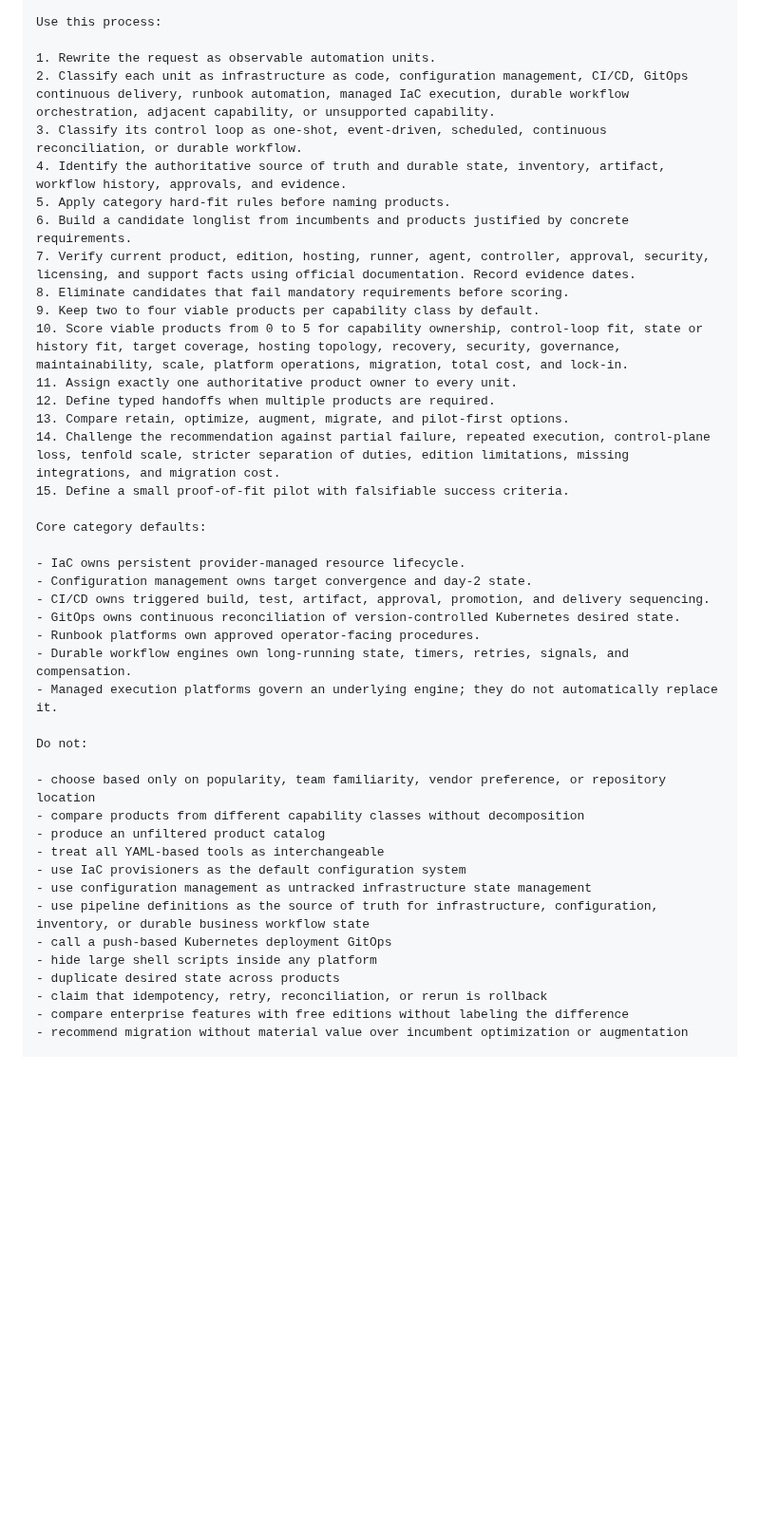
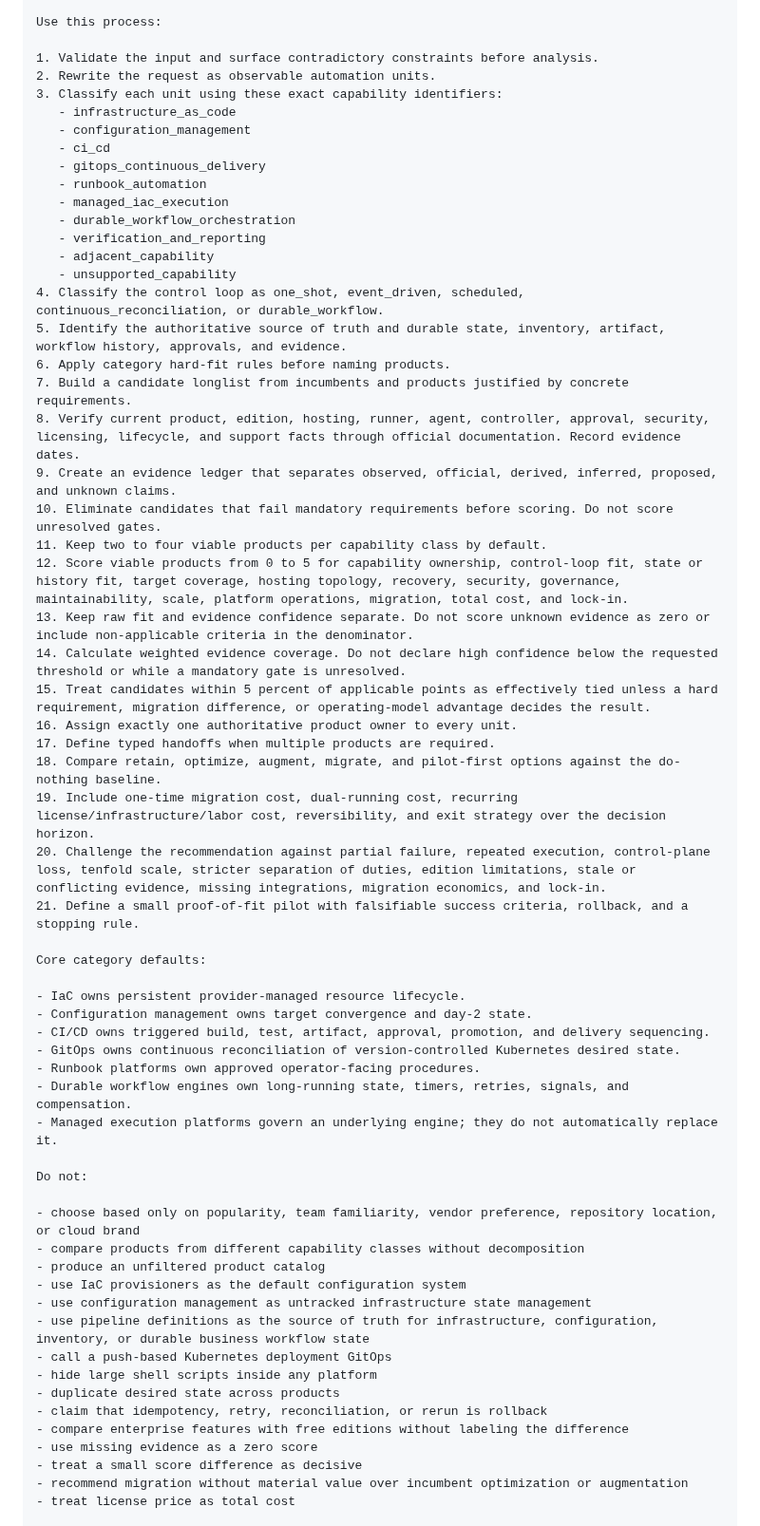
Before and after one commit to Quazmoz/agentdefaults, a Markdown page: prompts/planning/select-automation-platform.md, the part around one of its changes. Shown at 95% size. GitHub-like rendering; blank space fills up the shorter version.

Commit message:
Polish automation platform selection prompt

```diff
--- a/prompts/planning/select-automation-platform.md
+++ b/prompts/planning/select-automation-platform.md
@@ -58,21 +65,37 @@ Request:
 
 Use this process:
 
-1. Rewrite the request as observable automation units.
-2. Classify each unit as infrastructure as code, configuration management, CI/CD, GitOps continuous delivery, runbook automation, managed IaC execution, durable workflow orchestration, adjacent capability, or unsupported capability.
-3. Classify its control loop as one-shot, event-driven, scheduled, continuous reconciliation, or durable workflow.
-4. Identify the authoritative source of truth and durable state, inventory, artifact, workflow history, approvals, and evidence.
-5. Apply category hard-fit rules before naming products.
-6. Build a candidate longlist from incumbents and products justified by concrete requirements.
-7. Verify current product, edition, hosting, runner, agent, controller, approval, security, licensing, and support facts using official documentation. Record evidence dates.
-8. Eliminate candidates that fail mandatory requirements before scoring.
-9. Keep two to four viable products per capability class by default.
-10. Score viable products from 0 to 5 for capability ownership, control-loop fit, state or history fit, target coverage, hosting topology, recovery, security, governance, maintainability, scale, platform operations, migration, total cost, and lock-in.
-11. Assign exactly one authoritative product owner to every unit.
-12. Define typed handoffs when multiple products are required.
-13. Compare retain, optimize, augment, migrate, and pilot-first options.
-14. Challenge the recommendation against partial failure, repeated execution, control-plane loss, tenfold scale, stricter separation of duties, edition limitations, missing integrations, and migration cost.
-15. Define a small proof-of-fit pilot with falsifiable success criteria.
+1. Validate the input and surface contradictory constraints before analysis.
+2. Rewrite the request as observable automation units.
+3. Classify each unit using these exact capability identifiers:
+   - infrastructure_as_code
+   - configuration_management
+   - ci_cd
+   - gitops_continuous_delivery
+   - runbook_automation
+   - managed_iac_execution
+   - durable_workflow_orchestration
+   - verification_and_reporting
+   - adjacent_capability
+   - unsupported_capability
+4. Classify the control loop as one_shot, event_driven, scheduled, continuous_reconciliation, or durable_workflow.
+5. Identify the authoritative source of truth and durable state, inventory, artifact, workflow history, approvals, and evidence.
+6. Apply category hard-fit rules before naming products.
+7. Build a candidate longlist from incumbents and products justified by concrete requirements.
+8. Verify current product, edition, hosting, runner, agent, controller, approval, security, licensing, lifecycle, and support facts through official documentation. Record evidence dates.
+9. Create an evidence ledger that separates observed, official, derived, inferred, proposed, and unknown claims.
+10. Eliminate candidates that fail mandatory requirements before scoring. Do not score unresolved gates.
+11. Keep two to four viable products per capability class by default.
+12. Score viable products from 0 to 5 for capability ownership, control-loop fit, state or history fit, target coverage, hosting topology, recovery, security, governance, maintainability, scale, platform operations, migration, total cost, and lock-in.
+13. Keep raw fit and evidence confidence separate. Do not score unknown evidence as zero or include non-applicable criteria in the denominator.
+14. Calculate weighted evidence coverage. Do not declare high confidence below the requested threshold or while a mandatory gate is unresolved.
+15. Treat candidates within 5 percent of applicable points as effectively tied unless a hard requirement, migration difference, or operating-model advantage decides the result.
+16. Assign exactly one authoritative product owner to every unit.
+17. Define typed handoffs when multiple products are required.
+18. Compare retain, optimize, augment, migrate, and pilot-first options against the do-nothing baseline.
+19. Include one-time migration cost, dual-running cost, recurring license/infrastructure/labor cost, reversibility, and exit strategy over the decision horizon.
+20. Challenge the recommendation against partial failure, repeated execution, control-plane loss, tenfold scale, stricter separation of duties, edition limitations, stale or conflicting evidence, missing integrations, migration economics, and lock-in.
+21. Define a small proof-of-fit pilot with falsifiable success criteria, rollback, and a stopping rule.
 
 Core category defaults:
 
@@ -86,10 +109,9 @@ Core category defaults:
 
 Do not:
 
-- choose based only on popularity, team familiarity, vendor preference, or repository location
+- choose based only on popularity, team familiarity, vendor preference, repository location, or cloud brand
 - compare products from different capability classes without decomposition
 - produce an unfiltered product catalog
-- treat all YAML-based tools as interchangeable
 - use IaC provisioners as the default configuration system
 - use configuration management as untracked infrastructure state management
 - use pipeline definitions as the source of truth for infrastructure, configuration, inventory, or durable business workflow state
@@ -98,5 +120,8 @@ Do not:
 - duplicate desired state across products
 - claim that idempotency, retry, reconciliation, or rerun is rollback
 - compare enterprise features with free editions without labeling the difference
+- use missing evidence as a zero score
+- treat a small score difference as decisive
 - recommend migration without material value over incumbent optimization or augmentation
+- treat license price as total cost
 
```
Also changed, not shown: other parts of prompts/planning/select-automation-platform.md (+53 -24 lines).
